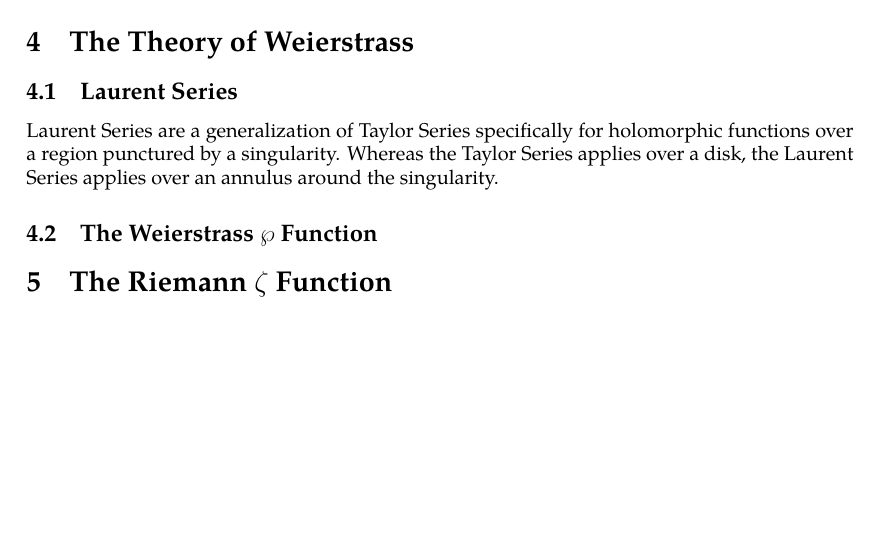
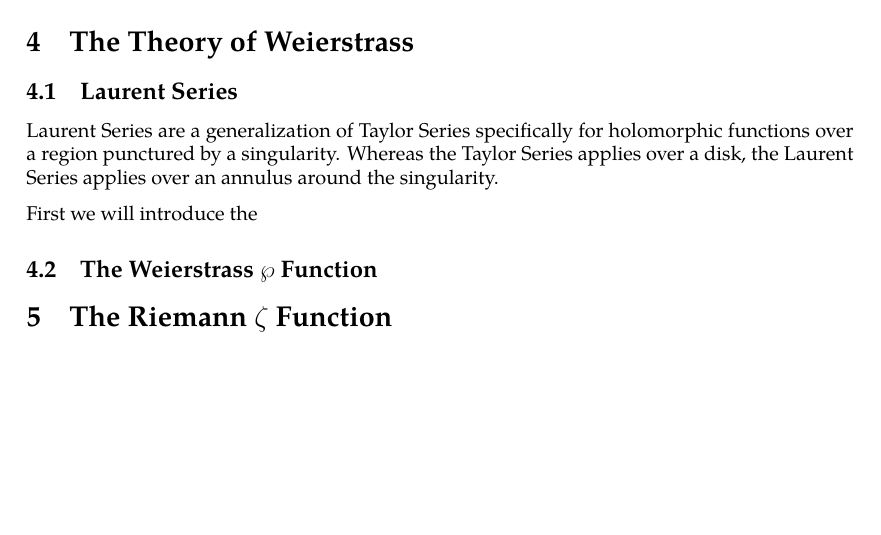
Before and after one commit to slipperking/complex-analysis-latex, a LaTeX document (main.tex): part of page 33 of 33, cut so that both start at the same text. Compiled offline with pdfLaTeX.

Commit message:
overleaf_to_git (Thu May 29 13:58:03 2025 -0700): update main.tex from r6291 to r6292

```diff
--- a/main.tex
+++ b/main.tex
@@ -860,6 +860,8 @@ We will introduce a fundamental application of Liouville's Theorem (\autoref{thm
 \section{The Theory of Weierstrass}
 \subsection{Laurent Series}
 Laurent Series are a generalization of Taylor Series specifically for holomorphic functions over a region punctured by a singularity. Whereas the Taylor Series applies over a disk, the Laurent Series applies over an annulus around the singularity.
+
+First we will introduce the
 \subsection{The Weierstrass \texorpdfstring{\(\wp\)}{wp} Function}
 \section{The Riemann \texorpdfstring{\(\zeta\)}{zeta} Function}
 \end{document}
```
